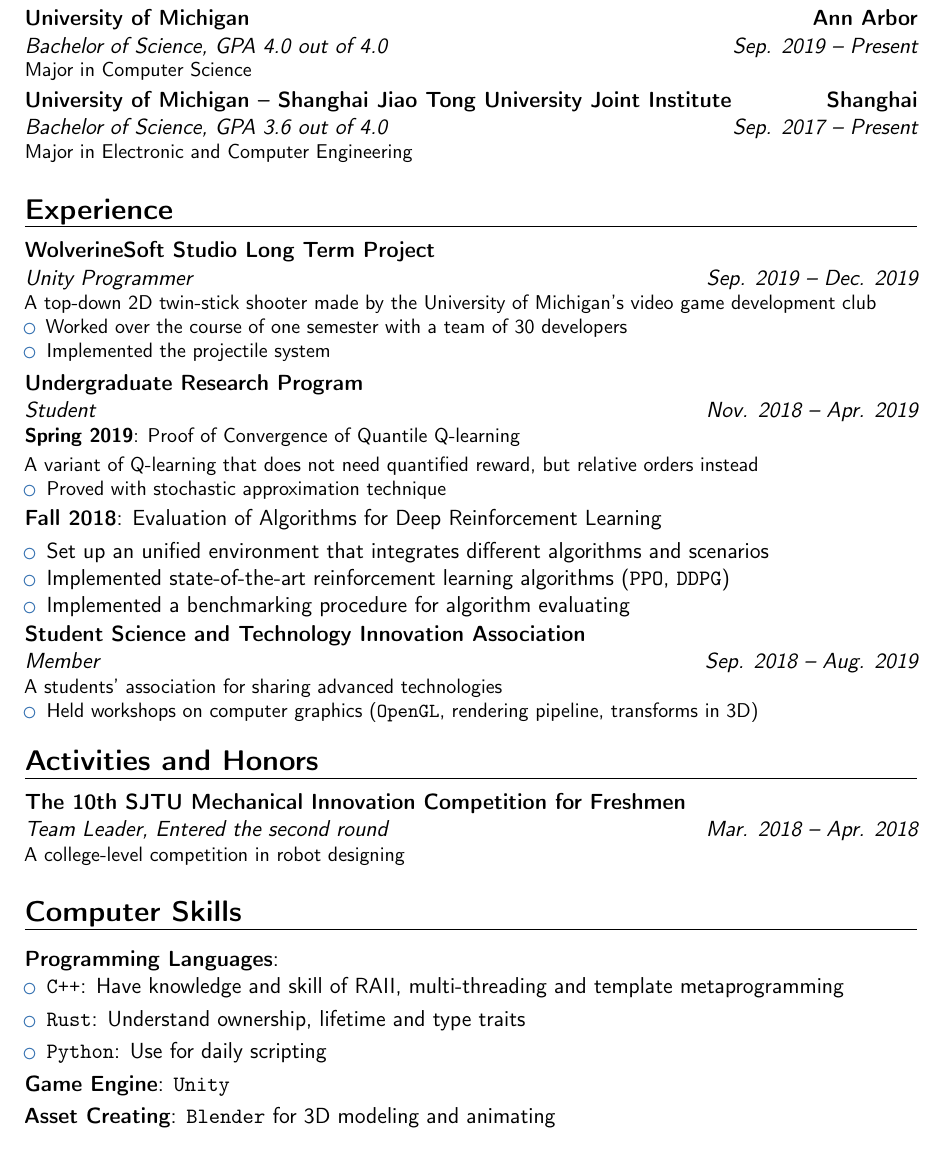
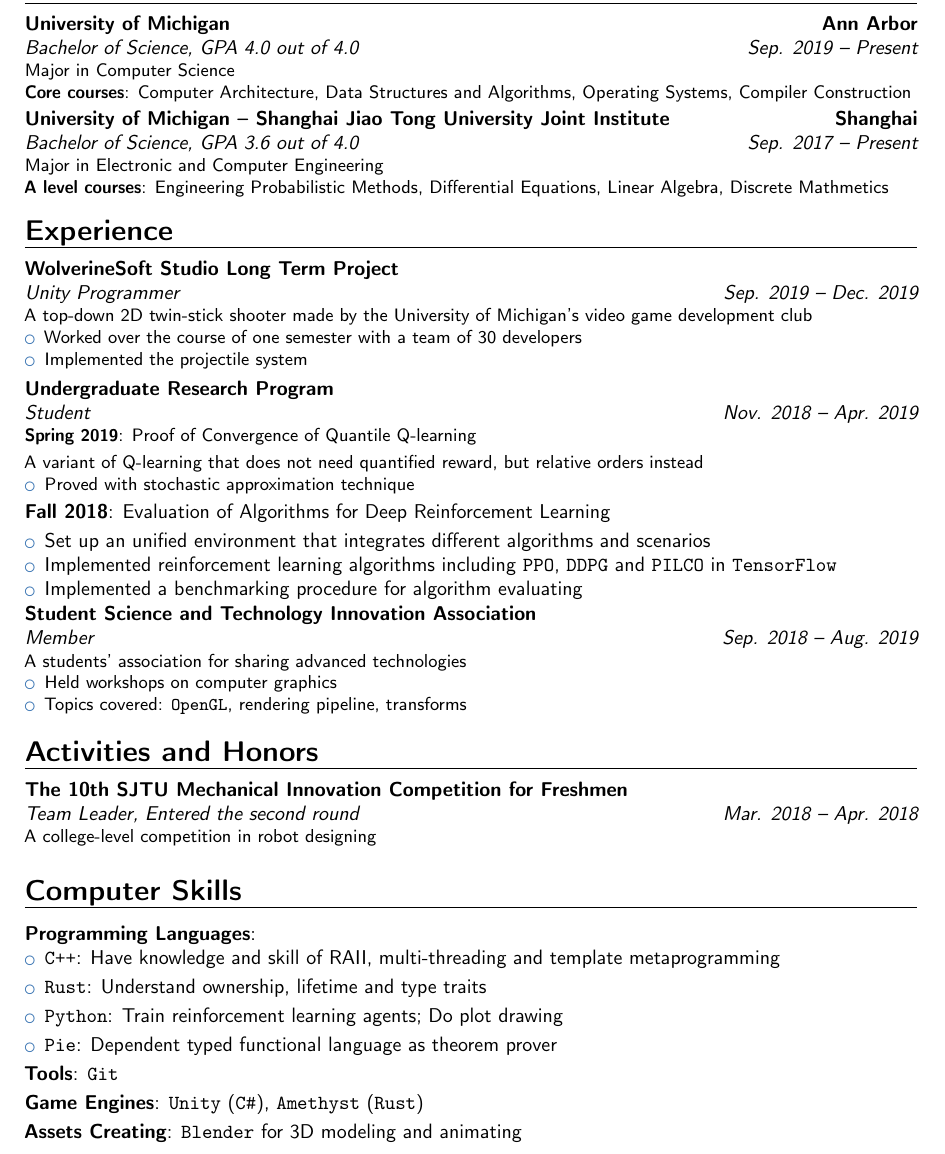
Before and after one commit to cryscan/profile, a LaTeX CV (resume/document.tex): part of the page, cut so that both start at the same text. Compiled offline with pdfLaTeX.

Commit message:
Add details.

```diff
--- a/resume/document.tex
+++ b/resume/document.tex
@@ -1,4 +1,4 @@
-\documentclass[11pt, a4paper, sans]{moderncv}
+\documentclass[10pt, a4paper, sans]{moderncv}
 
 %% ModernCV themes
 \moderncvstyle{banking}
@@ -39,14 +39,16 @@
 {University of Michigan}
 {Ann Arbor}
 {GPA 4.0 out of 4.0}
-{Major in Computer Science}
+{Major in Computer Science \\
+\cvitem{Core courses}{Computer Architecture, Data Structures and Algorithms, Operating Systems, Compiler Construction}}
 
 \cventry{Sep. 2017 -- Present}
 {Bachelor of Science}
 {University of Michigan -- Shanghai Jiao Tong University Joint Institute}
 {Shanghai}
 {GPA 3.6 out of 4.0}
-{Major in Electronic and Computer Engineering}
+{Major in Electronic and Computer Engineering \\
+\cvitem{A level courses}{Engineering Probabilistic Methods, Differential Equations, Linear Algebra, Discrete Mathmetics}}
 
 \section{Experience}
 \cventry{Sep. 2019 -- Dec. 2019}
@@ -68,7 +70,7 @@ A variant of Q-learning that does not need quantified reward, but relative order
 {\cvitem{Fall 2018}{Evaluation of Algorithms for Deep Reinforcement Learning}
 \begin{itemize}
 \item Set up an unified environment that integrates different algorithms and scenarios
-\item Implemented state-of-the-art reinforcement learning algorithms (\texttt{PPO}, \texttt{DDPG})
+\item Implemented reinforcement learning algorithms including \texttt{PPO}, \texttt{DDPG} and \texttt{PILCO} in \texttt{TensorFlow}
 \item Implemented a benchmarking procedure for algorithm evaluating
 \end{itemize}
 }
@@ -79,7 +81,8 @@ A variant of Q-learning that does not need quantified reward, but relative order
 {}{}
 {A students' association for sharing advanced technologies
 \begin{itemize}
-	\item Held workshops on computer graphics (\texttt{OpenGL}, rendering pipeline, transforms in 3D)
+	\item Held workshops on computer graphics
+	\item Topics covered: \texttt{OpenGL}, rendering pipeline, transforms
 \end{itemize}}
 
 \section{Activities and Honors}
@@ -94,9 +97,11 @@ A variant of Q-learning that does not need quantified reward, but relative order
 \begin{itemize}
 	\item \cvitem{\texttt{C++}}{Have knowledge and skill of RAII, multi-threading and template metaprogramming}
 	\item \cvitem{\texttt{Rust}}{Understand ownership, lifetime and type traits}
-	\item \cvitem{\texttt{Python}}{Use for daily scripting}
+	\item \cvitem{\texttt{Python}}{Train reinforcement learning agents; Do plot drawing}
+	\item \cvitem{\texttt{Pie}}{Dependent typed functional language as theorem prover}
 \end{itemize}}
-\cvitem{Game Engine}{\texttt{Unity}}
-\cvitem{Asset Creating}{\texttt{Blender} for 3D modeling and animating}
+\cvitem{Tools}{\texttt{Git}}
+\cvitem{Game Engines}{\texttt{Unity} (\texttt{C\#}), \texttt{Amethyst} (\texttt{Rust})}
+\cvitem{Assets Creating}{\texttt{Blender} for 3D modeling and animating}
 
 \end{document}
```
Also changed, not shown: resume/document.pdf.
